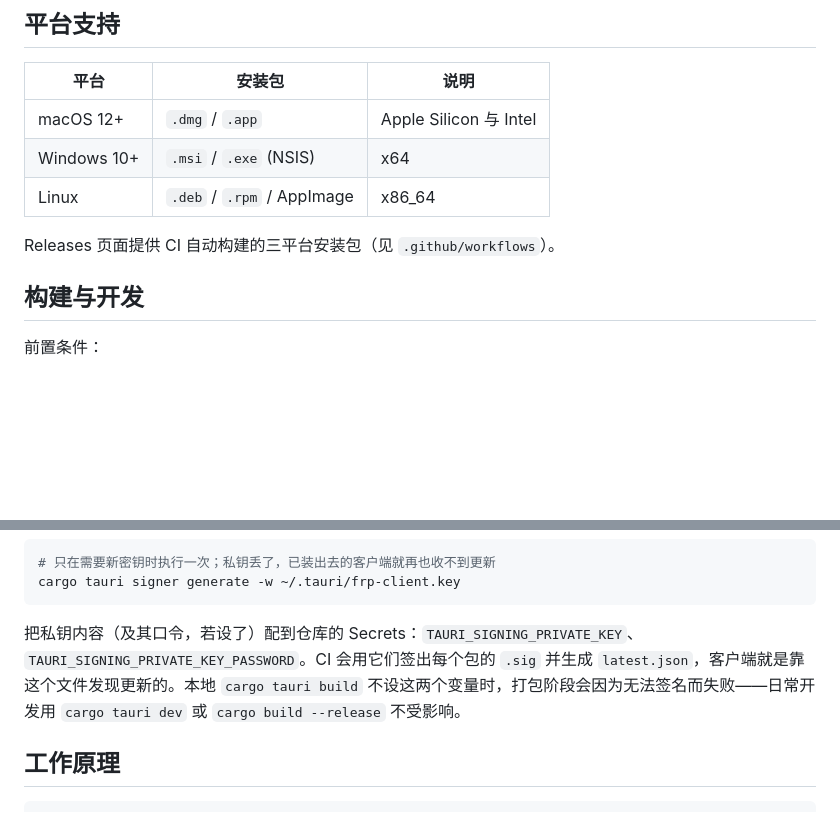
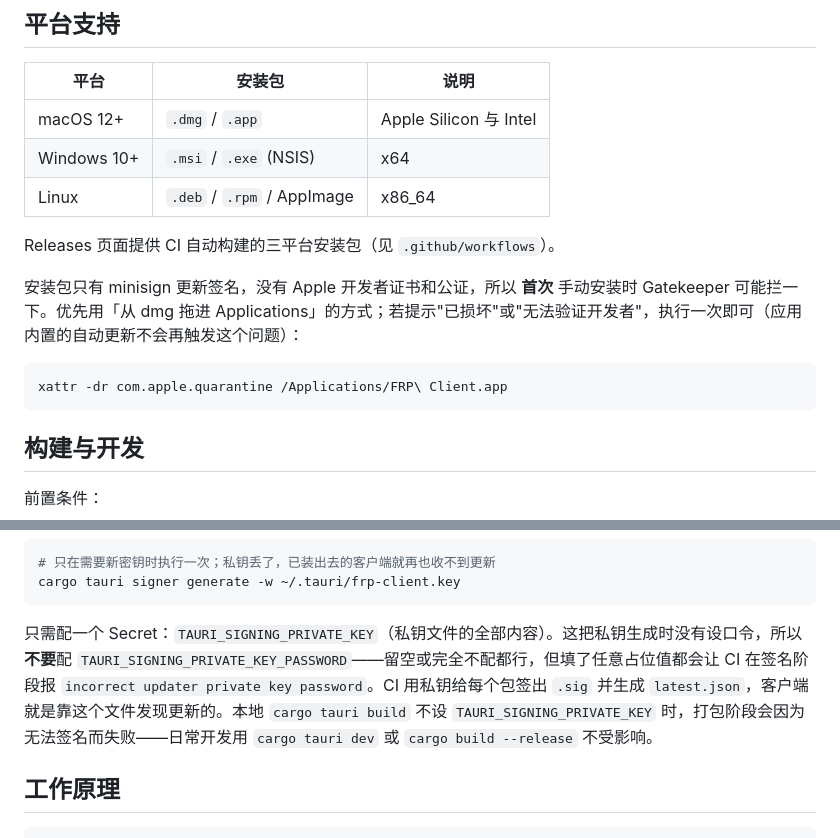
Before and after one commit to zhuzhuyule/frp-client, a Markdown page: README.md, 2 parts joined by grey strips. Drawn GitHub-style; blank space fills up the shorter version.

````diff
--- a/README.md
+++ b/README.md
@@ -56,6 +56,12 @@ FRP Client 是一个原生桌面应用，用来管理**本机的多个 frpc 实
 
 Releases 页面提供 CI 自动构建的三平台安装包（见 `.github/workflows`）。
 
+安装包只有 minisign 更新签名，没有 Apple 开发者证书和公证，所以 **首次** 手动安装时 Gatekeeper 可能拦一下。优先用「从 dmg 拖进 Applications」的方式；若提示"已损坏"或"无法验证开发者"，执行一次即可（应用内置的自动更新不会再触发这个问题）：
+
+```bash
+xattr -dr com.apple.quarantine /Applications/FRP\ Client.app
+```
+
 ## 构建与开发
 
 前置条件：
@@ -84,7 +90,7 @@ cargo test --release
 cargo tauri signer generate -w ~/.tauri/frp-client.key
 ```
 
-把私钥内容（及其口令，若设了）配到仓库的 Secrets：`TAURI_SIGNING_PRIVATE_KEY`、`TAURI_SIGNING_PRIVATE_KEY_PASSWORD`。CI 会用它们签出每个包的 `.sig` 并生成 `latest.json`，客户端就是靠这个文件发现更新的。本地 `cargo tauri build` 不设这两个变量时，打包阶段会因为无法签名而失败——日常开发用 `cargo tauri dev` 或 `cargo build --release` 不受影响。
+只需配一个 Secret：`TAURI_SIGNING_PRIVATE_KEY`（私钥文件的全部内容）。这把私钥生成时没有设口令，所以**不要**配 `TAURI_SIGNING_PRIVATE_KEY_PASSWORD`——留空或完全不配都行，但填了任意占位值都会让 CI 在签名阶段报 `incorrect updater private key password`。CI 用私钥给每个包签出 `.sig` 并生成 `latest.json`，客户端就是靠这个文件发现更新的。本地 `cargo tauri build` 不设 `TAURI_SIGNING_PRIVATE_KEY` 时，打包阶段会因为无法签名而失败——日常开发用 `cargo tauri dev` 或 `cargo build --release` 不受影响。
 
 ## 工作原理
 
````
Also changed, not shown: README.en.md (+7 -1 lines).
